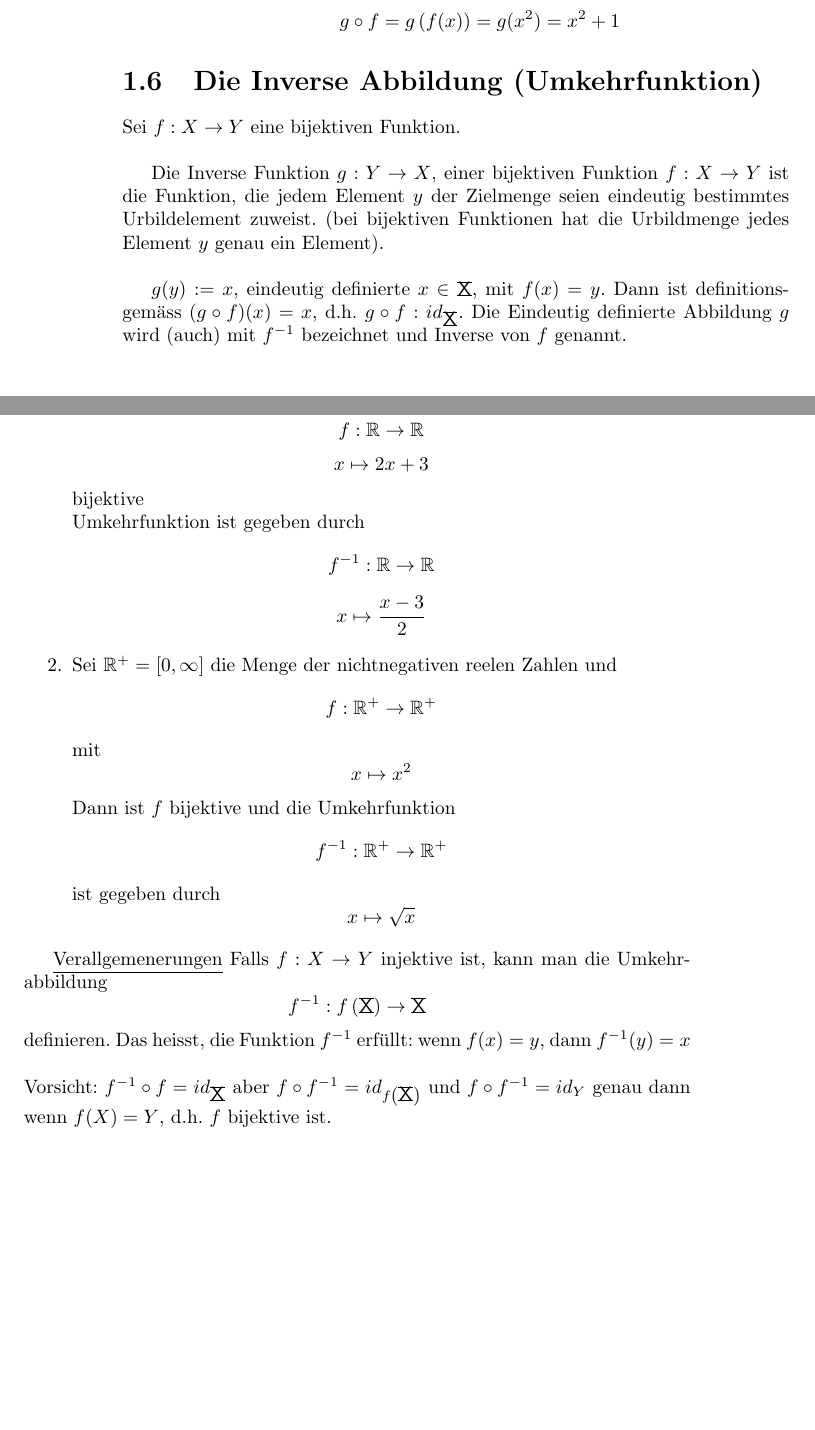
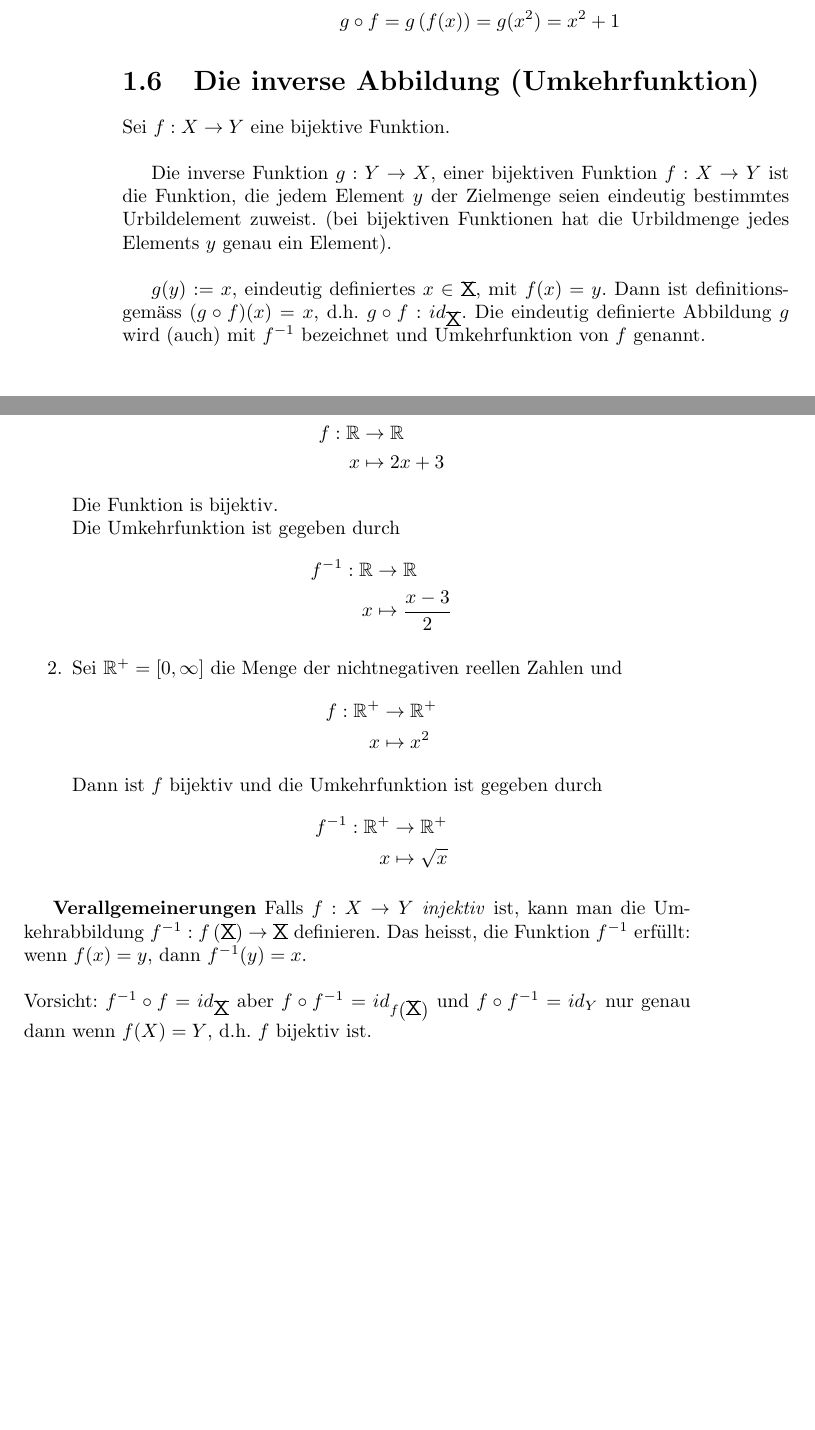
Before and after one commit to pennatil/Analysis-Notes, a LaTeX thesis (Tex/MAINs/main.tex, which reads Tex/Chapters/Chapter_1.tex): two parts of pages 14 and 15 of 156, joined at a grey line, cut so that both start at the same text, the shorter picture padded with empty space. Compiled offline with pdfLaTeX.

Commit message:
Some minor spelling things in 1.1, finish 1.6

```diff
--- a/Tex/Chapters/Chapter_1.tex
+++ b/Tex/Chapters/Chapter_1.tex
@@ -624,24 +624,29 @@ x &\mapsto x+1
 \[g\circ f=g\left( f(x)\right)=g(x^2)=x^2+1\]
 \end{itemize}
 
-\section{Die Inverse Abbildung (Umkehrfunktion)}
-Sei $f:X\to Y$ eine bijektiven Funktion. \\
+\section{Die inverse Abbildung (Umkehrfunktion)}
+Sei $f:X\to Y$ eine bijektive Funktion. \\
 
-Die Inverse Funktion $g:Y\to X$, einer bijektiven Funktion $f:X\to Y$ ist die Funktion, die jedem Element $y$ der Zielmenge seien eindeutig bestimmtes Urbildelement zuweist. (bei bijektiven Funktionen hat die Urbildmenge jedes Element $y$ genau ein Element). \\
+Die inverse Funktion $g:Y\to X$, einer bijektiven Funktion $f:X\to Y$ ist die Funktion, die jedem Element $y$ der Zielmenge seien eindeutig bestimmtes Urbildelement zuweist. (bei bijektiven Funktionen hat die Urbildmenge jedes Elements $y$ genau ein Element). \\
 
- $g(y):=x$, eindeutig definierte $ x\in\Romanbar{X}$, mit $f(x)=y$. Dann ist definitionsgemäss $(g\circ f)(x)=x$, d.h. $g\circ f:id_{\Romanbar{X}}$. Die Eindeutig definierte Abbildung $g$ wird (auch) mit $f^{-1}$ bezeichnet und Inverse von $f$ genannt.\\
+ $g(y):=x$, eindeutig definiertes $ x\in\Romanbar{X}$, mit $f(x)=y$. Dann ist definitionsgemäss $(g\circ f)(x)=x$, d.h. $g\circ f:id_{\Romanbar{X}}$. Die eindeutig definierte Abbildung $g$ wird (auch) mit $f^{-1}$ bezeichnet und Umkehrfunktion von $f$ genannt.\\
 
 Für $f\circ f^{-1}:$ Sei $y\in Y$ und sei $x$ mit $f(x)=y$. Dann ist $\left( f\circ f^{-1}\right)(y)=f\left(f^{-1}(y)\right)=f(x)=y$ \[f\circ f^{-1}=id_Y\]
 
 \subsubsection*{Beispiel}
 \begin{enumerate}
-\item \[f:\mathbb{R}\to\mathbb{R}\]\[x\mapsto 2x+3\] bijektive\\
-Umkehrfunktion ist gegeben durch \[f^{-1}:\mathbb{R}\to\mathbb{R}\]\[x\mapsto\frac{x-3}{2}\]
-\item Sei $\mathbb{R}^+=\lbrack 0,\infty\rbrack$ die Menge der nichtnegativen reelen Zahlen und \[f:\mathbb{R}^+\to\mathbb{R}^+\] mit \[x\mapsto x^2\]
-Dann ist $f$ bijektive und die Umkehrfunktion \[f^{-1}:\mathbb{R}^+\to\mathbb{R}^+\] ist gegeben durch \[x\mapsto\sqrt{x}\]
+\item \begin{align*} f:\mathbb{R}&\to\mathbb{R} \\
+x&\mapsto 2x+3 \end{align*}
+Die Funktion is bijektiv. \\
+Die Umkehrfunktion ist gegeben durch \begin{align*}f^{-1}:\mathbb{R}&\to\mathbb{R} \\
+x&\mapsto\frac{x-3}{2}\end{align*}
+\item Sei $\mathbb{R}^+=\lbrack 0,\infty\rbrack$ die Menge der nichtnegativen reellen Zahlen und \begin{align*}f:\mathbb{R}^+&\to\mathbb{R}^+ \\
+x&\mapsto x^2\end{align*}
+Dann ist $f$ bijektiv und die Umkehrfunktion  ist gegeben durch \begin{align*}f^{-1}:\mathbb{R}^+&\to\mathbb{R}^+ \\
+x&\mapsto\sqrt{x}\end{align*}
 \end{enumerate}
 
-\underline{Verallgemenerungen}
-Falls $f:X\to Y$ injektive ist, kann man die Umkehrabbildung \[f^{-1}:f\left(\Romanbar{X}\right)\to\Romanbar{X}\] definieren. Das heisst, die Funktion $f^{-1}$ erfüllt: wenn $f(x)=y$, dann $f^{-1}(y)=x$\\
+\textbf{Verallgemeinerungen}
+Falls $f:X\to Y$ \emph{injektiv} ist, kann man die Umkehrabbildung $f^{-1}:f\left(\Romanbar{X}\right)\to\Romanbar{X}$ definieren. Das heisst, die Funktion $f^{-1}$ erfüllt: wenn $f(x)=y$, dann ${f^{-1}(y)=x}$.\\
 
-\noindent Vorsicht: $f^{-1}\circ f=id_{\Romanbar{X}}$ aber $f\circ f^{-1}=id_{f\left(\Romanbar{X}\right)}$ und $f\circ f^{-1}=id_Y$ genau dann wenn $f(X)=Y$, d.h. $f$ bijektive ist.
+\noindent Vorsicht: $f^{-1}\circ f=id_{\Romanbar{X}}$ aber $f\circ f^{-1}=id_{f\left(\Romanbar{X}\right)}$ und $f\circ f^{-1}=id_Y$ nur genau dann wenn $f(X)=Y$, d.h. $f$ bijektiv ist.
```
Also changed, not shown: Tex/Chapters/Chapter_1.tex (4 more changed lines).
